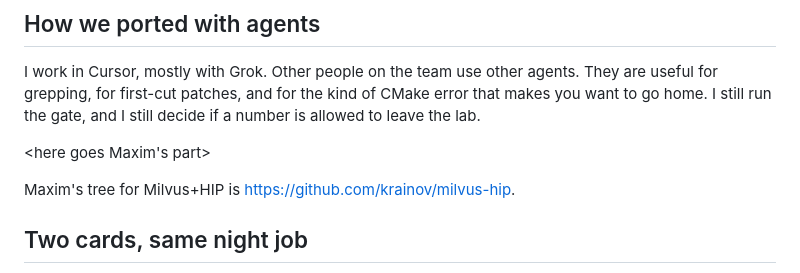
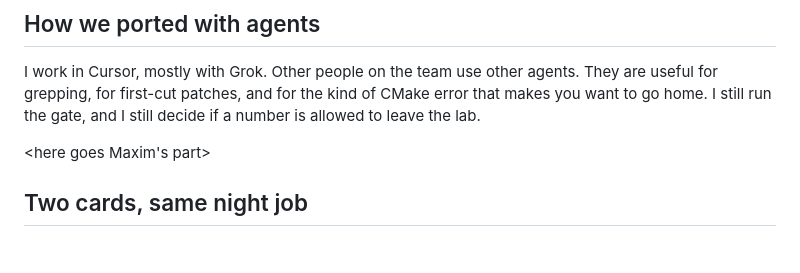
Before and after one commit to konkolchin/cuda-to-hip, a Markdown page: article_milvus_hip_v1.md, the part around the change. Drawn GitHub-style; blank space fills up the shorter version.

Commit message:
Remove the Maxim milvus-hip URL sentence from the agents section.
Co-authored-by: Cursor <cursoragent@cursor.com>

```diff
--- a/article_milvus_hip_v1.md
+++ b/article_milvus_hip_v1.md
@@ -49,8 +49,6 @@ We also poked at a “smarter” PQ score loop. QPS didn't move. I reverted it.
 I work in Cursor, mostly with Grok. Other people on the team use other agents. They are useful for grepping, for first-cut patches, and for the kind of CMake error that makes you want to go home. I still run the gate, and I still decide if a number is allowed to leave the lab.
 
 <here goes Maxim's part>
-
-Maxim's tree for Milvus+HIP is [https://github.com/krainov/milvus-hip](https://github.com/krainov/milvus-hip).
 
 ## Two cards, same night job
 
```
